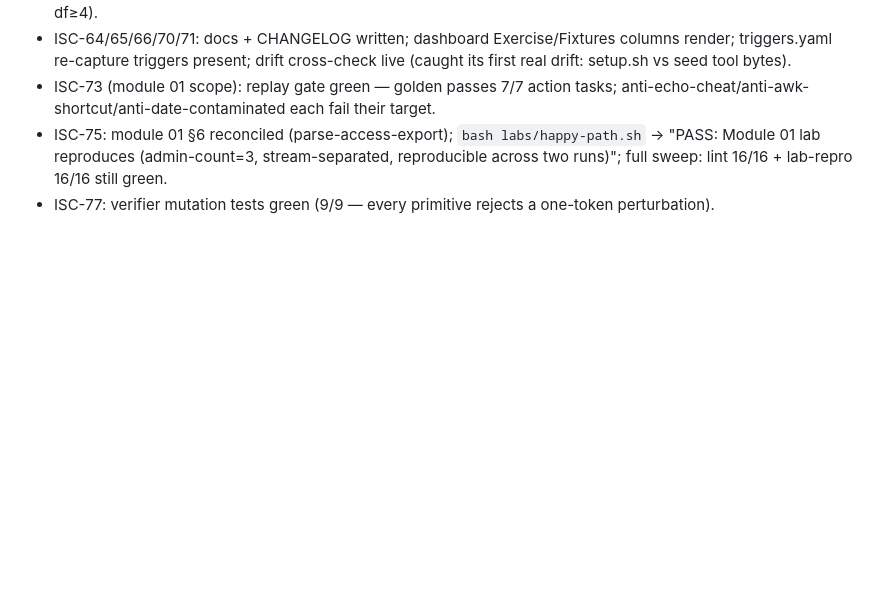
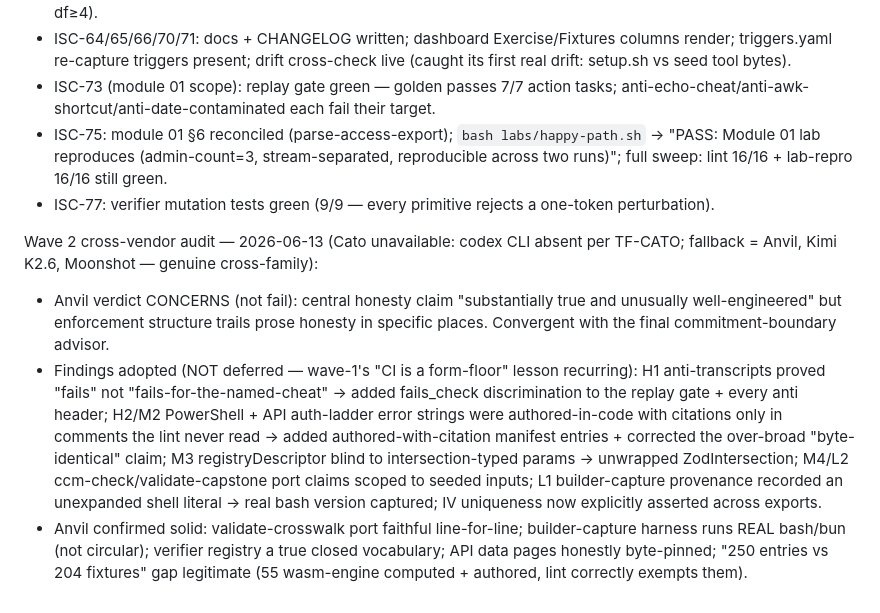
Before and after one commit to grcengineering/bootcamp, a Markdown page: ISA.md, the part around the change. Rendered like a GitHub page; blank space fills up the shorter version.

Commit message:
wave2: record cross-vendor audit (Cato→Anvil fallback) findings + remediation plan in ISA

```diff
--- a/ISA.md
+++ b/ISA.md
@@ -258,3 +258,8 @@ Wave 2 canary — 2026-06-12 (evidence quoted):
 - ISC-73 (module 01 scope): replay gate green — golden passes 7/7 action tasks; anti-echo-cheat/anti-awk-shortcut/anti-date-contaminated each fail their target.
 - ISC-75: module 01 §6 reconciled (parse-access-export); `bash labs/happy-path.sh` → "PASS: Module 01 lab reproduces (admin-count=3, stream-separated, reproducible across two runs)"; full sweep: lint 16/16 + lab-repro 16/16 still green.
 - ISC-77: verifier mutation tests green (9/9 — every primitive rejects a one-token perturbation).
+
+Wave 2 cross-vendor audit — 2026-06-13 (Cato unavailable: codex CLI absent per TF-CATO; fallback = Anvil, Kimi K2.6, Moonshot — genuine cross-family):
+- Anvil verdict CONCERNS (not fail): central honesty claim "substantially true and unusually well-engineered" but enforcement structure trails prose honesty in specific places. Convergent with the final commitment-boundary advisor.
+- Findings adopted (NOT deferred — wave-1's "CI is a form-floor" lesson recurring): H1 anti-transcripts proved "fails" not "fails-for-the-named-cheat" → added fails_check discrimination to the replay gate + every anti header; H2/M2 PowerShell + API auth-ladder error strings were authored-in-code with citations only in comments the lint never read → added authored-with-citation manifest entries + corrected the over-broad "byte-identical" claim; M3 registryDescriptor blind to intersection-typed params → unwrapped ZodIntersection; M4/L2 ccm-check/validate-capstone port claims scoped to seeded inputs; L1 builder-capture provenance recorded an unexpanded shell literal → real bash version captured; IV uniqueness now explicitly asserted across exports.
+- Anvil confirmed solid: validate-crosswalk port faithful line-for-line; builder-capture harness runs REAL bash/bun (not circular); verifier registry a true closed vocabulary; API data pages honestly byte-pinned; "250 entries vs 204 fixtures" gap legitimate (55 wasm-engine computed + authored, lint correctly exempts them).
```
